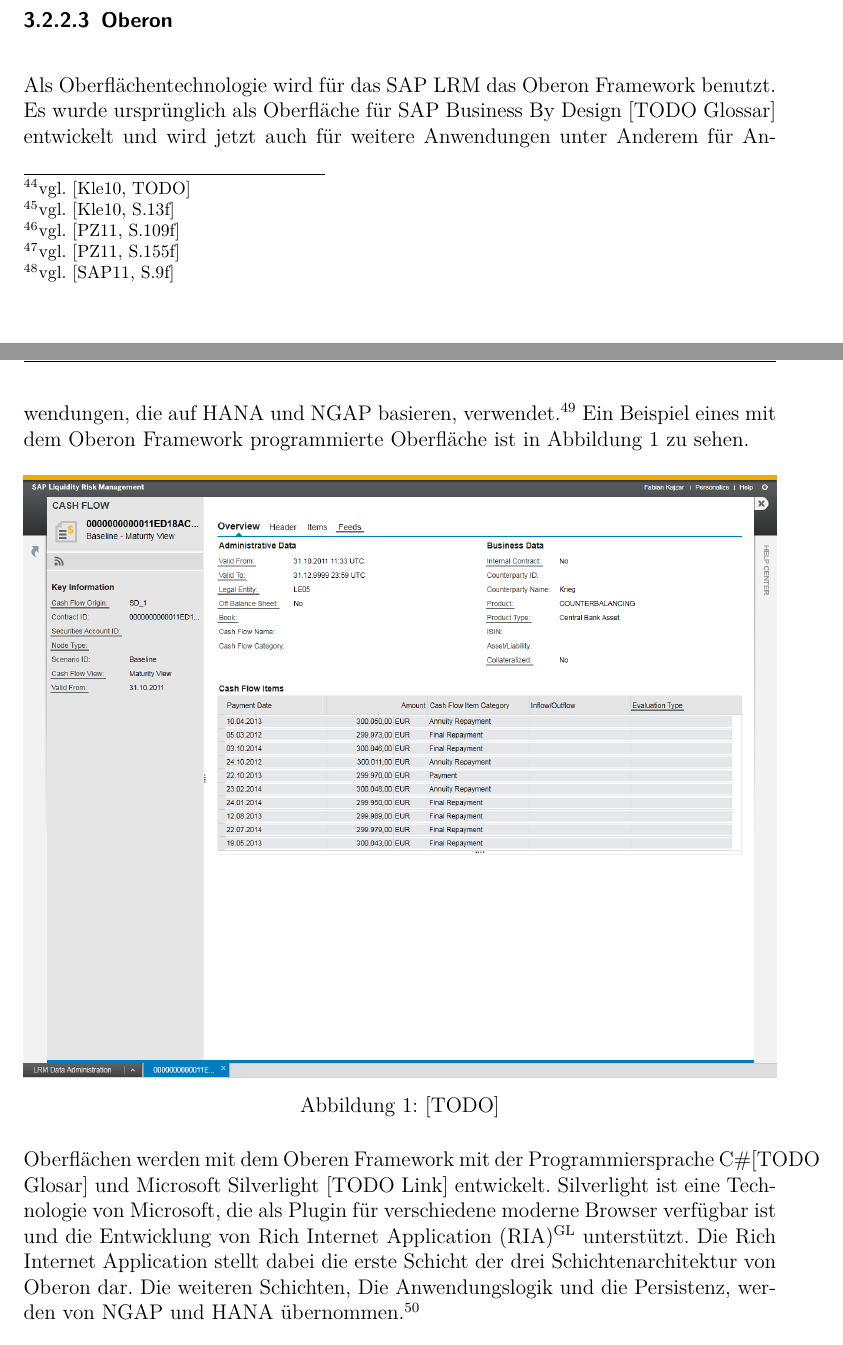
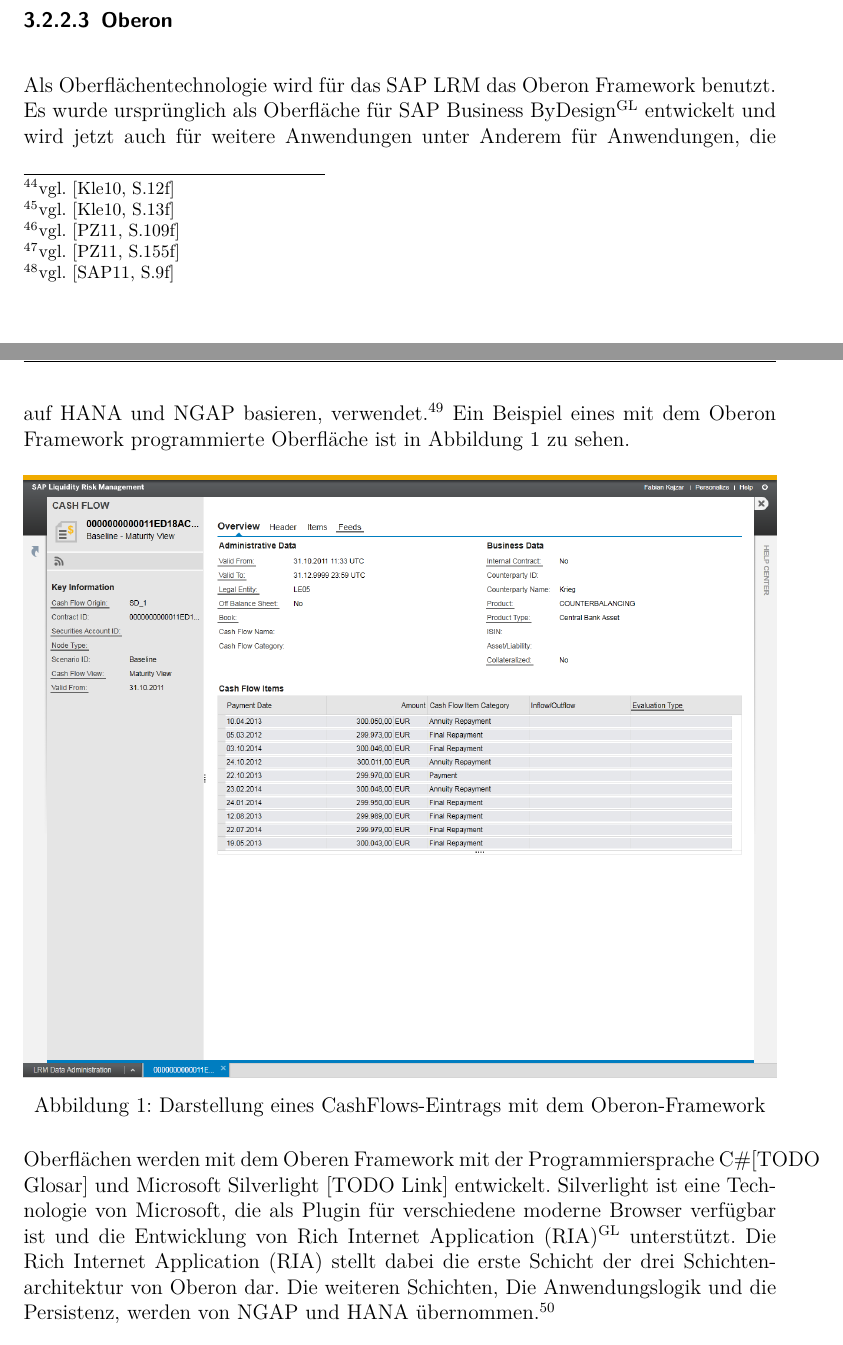
Before and after one commit to Fabian-K/Bachelorarbeit, a LaTeX document (bachelorarbeit.tex, which reads wa-abkuerzungen.tex): two parts of pages 19 and 20 of 33 before the commit and two parts of pages 19 and 20 of 34 after it, joined at a grey line, cut so that both start at the same text. Compiled offline with pdfLaTeX; an older LaTeX class or package is replaced by its successor.

Commit message:
autocommit

```diff
--- a/bachelorarbeit.tex
+++ b/bachelorarbeit.tex
@@ -154,20 +154,20 @@
 \subsubsection{HANA}
 Die \gls{HANA} ist ein Produkt der SAP und besteht aus Softwarekomponenten, die in Kombination mit zertifizierter Hardware verkauft werden. Es ist die Reaktion auf den Bedarf nach der schnellen Auswertung von großen Datenmengen. Dies soll durch die Ausnutzung der Leistungssteigerung von modernen Computern erreicht werden. Hier ist zum einen die Entwicklung von Einkernprozessoren zu Mehrkernprozessoren zu nennen und zum Anderen die Verfügbarkeit von schnellem Hauptspeicher in der benötigten Größe zu vertretbaren Kosten.\seFootcite{vgl.}{S.14f}{PZ.11} Das Ziel von \gls{HANA} ist es aktuelle operationale Daten in Verbindung mit bestehenden historischen Daten in Echtzeit zu Analysieren und somit Informationen zu gewinnen.\seFootcite{vgl.}{}{HANA.12}
 
-Der Kern der \gls{HANA} bildet dabei ein hauptspeicherbasiertes \gls{DBMS}. Dabei werden alle Daten nicht wie bei traditionellen \gls{DBMS}en auf Festplatten gespeichert, sondern im Hauptspeicher gehalten um höhere Zugriffsgeschwindigkeiten zu erreichen.\seFootcite{vgl.}{TODO}{Kle.10} Außerdem ist neben der zeilenbasierten Organisation der Daten im Speicher auch die spaltenbasierte Organisation möglich. Die zeilenbasierte Organisation ist von Vorteil, wenn auf einzelne Datensätze komplett zugegriffen werden soll, die spaltenbasierte Organisation ist bei Tabellen mit einer hohen Anzahl an Spalten und bei spaltenbasierten Operationen wie der Aggregation oder der Suche überlegen. Durch die Unterstützung von beiden Organisationsformen kann die jeweils beste Form gewählt werden.\seFootcite{vgl.}{S.13f}{Kle.10}
+Der Kern der \gls{HANA} bildet dabei ein hauptspeicherbasiertes \gls{DBMS}. Dabei werden alle Daten nicht wie bei traditionellen \gls{DBMS}en auf Festplatten gespeichert, sondern im Hauptspeicher gehalten um höhere Zugriffsgeschwindigkeiten zu erreichen.\seFootcite{vgl.}{S.12f}{Kle.10} Außerdem ist neben der zeilenbasierten Organisation der Daten im Speicher auch die spaltenbasierte Organisation möglich. Die zeilenbasierte Organisation ist von Vorteil, wenn auf einzelne Datensätze komplett zugegriffen werden soll, die spaltenbasierte Organisation ist bei Tabellen mit einer hohen Anzahl an Spalten und bei spaltenbasierten Operationen wie der Aggregation oder der Suche überlegen. Durch die Unterstützung von beiden Organisationsformen kann die jeweils beste Form gewählt werden.\seFootcite{vgl.}{S.13f}{Kle.10}
 
 Veränderungen in einem Datensatz einer Tabelle können auf Wunsch nicht in dem Eintrag der Tabelle direkt geändert, sondern nur die Differenzen an die Tabelle angefügt werden. Dadurch bleibt die Information, wie sich der Datensatz im Laufe der Zeit verändert hat, erhalten und kann in späteren Auswertungen als weitere Information hinzugezogen werden. Zusätzlich ist das Anfügen der Veränderung schneller durchzuführen wie die Veränderung des bestehenden Datensatzes.\seFootcite{vgl.}{S.109f}{PZ.11}
 
 Zu den genannten Veränderungen wird in Anwendungen, die auf Basis von \gls{HANA} entwickelt werden, versucht, ein Teil der Anwendungslogik schon auf der Datenbank selbst zu berechnen.\seFootcite{vgl.}{S.155f}{PZ.11} Erreicht wird dies durch die Erweiterung der Abfragesprache \gls{SQL} zu \gls{glos:sqlscript}. Mit \gls{glos:sqlscript} ist es unter Anderem durch das Hinzufügen von Datentypen, Prozeduren und Operationen möglich, Anwendungslogik abzubilden. Diese Berechnungen können von der Datenbank durch Parallelisierung sehr schnell durchgeführt werden.\seFootcite{vgl.}{S.9f}{SQLScript.11} Als Resultat kann die Datenübertragung zwischen dem \gls{DBMS} und der Anwendung verringert werden, da nur noch das Ergebnis und nicht die Datensätze, auf denen das Ergebnis basiert, übertragen werden muss und die Komplexität der Anwendung verringert werden, da ein Teil der Logik von dem \gls{DBMS} übernommen wird.
 
 \subsubsection{Oberon}
-Als Oberflächentechnologie wird für das SAP LRM das Oberon Framework benutzt. Es wurde ursprünglich als Oberfläche für SAP Business By Design [TODO Glossar] entwickelt und wird jetzt auch für weitere Anwendungen unter Anderem für Anwendungen, die auf HANA und NGAP basieren, verwendet.\seFootcite{vgl.}{}{Oberon-A} Ein Beispiel eines mit dem Oberon Framework programmierte Oberfläche ist in \vref{fig:oberon} zu sehen.
+Als Oberflächentechnologie wird für das SAP LRM das Oberon Framework benutzt. Es wurde ursprünglich als Oberfläche für \gls{glos:bydesign} entwickelt und wird jetzt auch für weitere Anwendungen unter Anderem für Anwendungen, die auf HANA und NGAP basieren, verwendet.\seFootcite{vgl.}{}{Oberon-A} Ein Beispiel eines mit dem Oberon Framework programmierte Oberfläche ist in \vref{fig:oberon} zu sehen.
 
 \begin{figure}[h]
 \centering
 \setlength{\unitlength}{1mm}
 \includegraphics[width=15cm]{images/OberonUI.png}
-\caption[TODO]{[TODO]\label{fig:oberon}}
+\caption{Darstellung eines CashFlows-Eintrags mit dem Oberon-Framework\label{fig:oberon}}
 \end{figure}
 
 Oberflächen werden mit dem Oberen Framework mit der Programmiersprache C\#[TODO Glosar] und Microsoft Silverlight [TODO Link] entwickelt. Silverlight ist eine Technologie von Microsoft, die als Plugin für verschiedene moderne Browser verfügbar ist und die Entwicklung von \gls{glos:ria} unterstützt. Die \gls{glos:ria} stellt dabei die erste Schicht der drei Schichtenarchitektur von Oberon dar. Die weiteren Schichten, Die Anwendungslogik und die Persistenz, werden von NGAP und HANA übernommen.\seFootcite{vgl.}{}{Oberon-A}
--- a/wa-abkuerzungen.tex
+++ b/wa-abkuerzungen.tex
@@ -12,6 +12,8 @@
 \newacronym{MaRisk}{MaRisk}{Mindestanforderungen an das Risikomanagement}
 \newacronym{LiqV}{LiqV}{Liquiditätsverordnung}
 \newacronym{NGAP}{NGAP}{Next Generation ABAP Plattform}
+\newacronym{ERP}{ERP}{Enterprise Resource Planning}
+\newacronym{CRM}{CRM}{Customer Relationship Management}
 
 
 \newacronym{LCR}{LCR}{Mindestliquiditätsquote (engl. Liqudiity Coverage Ration)}
@@ -35,5 +37,5 @@
 
 \newglossaryentry{glos:ria}{
 first=Rich Internet Application (RIA)\textsuperscript{GL},
-name=Rich Internet Application,
+name=Rich Internet Application (RIA),
 description={Unter dem Begriff Rich Internet Application werden Webanwendungen bezeichnet, die in ihrer Funktionalität und ihrem Aussehen Desktopanwendungen ähneln. Erstmals eingeführt wurde der Begriff von Macromedia. Zwischen normalen Webanwendungen und RIA kann keine klare Grenze gezogen werden. Wichtiges Indiz für eine RIA ist der Einsatz von Technologien wie z.B. Adobe Flash, Adobe Air oder Microsoft Silverlight
@@ -45,3 +48,9 @@
+\newglossaryentry{glos:bydesign}{
+first=SAP Business ByDesign\textsuperscript{GL},
+name=SAP Business ByDesign,
+description={SAP Business ByDesign ist eine Anwendung von SAP für mittelständige Unternehmen. Zu dem Funktionsunfang gehört sowohl ein \gls{ERP}- als auch eine \gls{CRM}-Lösung. Die Besonderheit von SAP Business ByDesign ist, dass es auf Servern bei SAP betrieben wird und Kunden die Anwendung mieten und über das Internet konsumieren.}
+}
+
 
 %--------------------------------------------------------------------------------------
 % Symbole
```
Also changed, not shown: bachelorarbeit.pdf, wa-abkuerzungen.tex (5 more changed lines).
